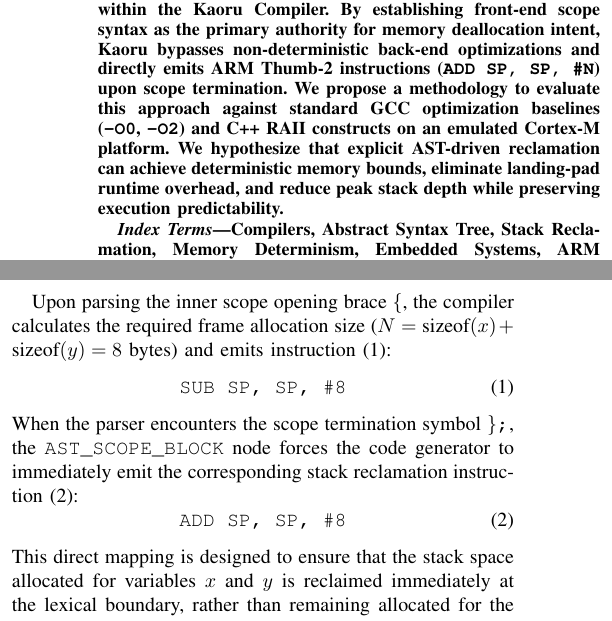
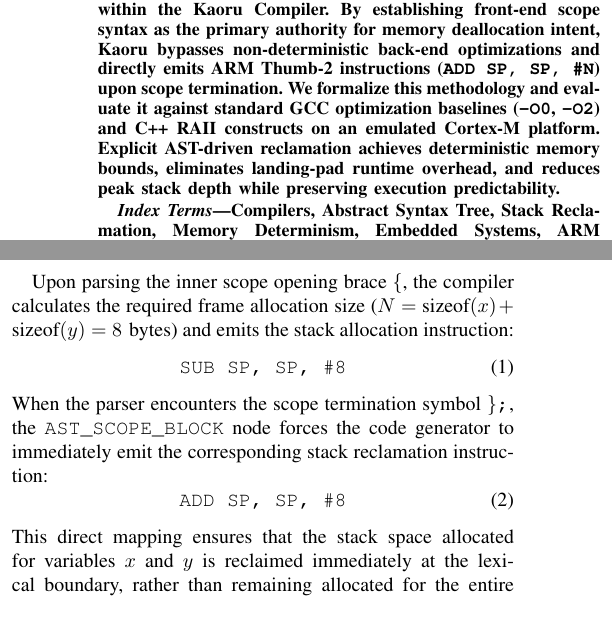
Before and after one commit to marlovbaloon/Kaoru-compiler-and-Marlov-language, a LaTeX paper (main.tex): two parts of the columns of pages 1 and 2 of 3, joined at a grey line, cut so that both start at the same text. Compiled offline with pdfLaTeX; a missing font is replaced by an installed copy or a similar font; a LaTeX package or settings file that is missing is left out.

Commit message:
Update main.tex

```diff
--- a/main.tex
+++ b/main.tex
@@ -36,7 +36,7 @@
 \maketitle
 
 \begin{abstract}
-Bare-metal embedded systems executing on microcontrollers like the ARM Cortex-M architecture operate under extremely stringent SRAM constraints, where unpredicted stack growth poses severe risks of memory corruption and system instability. Traditional compilers rely on back-end static analysis and control-flow graph (CFG) heuristics to infer local variable lifecycles, or enforce runtime cleanup routines such as C++ RAII landing pads. This paper proposes an explicit, Abstract Syntax Tree (AST)-driven stack reclamation mechanism implemented within the Kaoru Compiler. By establishing front-end scope syntax as the primary authority for memory deallocation intent, Kaoru bypasses non-deterministic back-end optimizations and directly emits ARM Thumb-2 instructions (\texttt{ADD SP, SP, \#N}) upon scope termination. We propose a methodology to evaluate this approach against standard GCC optimization baselines (\texttt{-O0}, \texttt{-O2}) and C++ RAII constructs on an emulated Cortex-M platform. We hypothesize that explicit AST-driven reclamation can achieve deterministic memory bounds, eliminate landing-pad runtime overhead, and reduce peak stack depth while preserving execution predictability.
+Bare-metal embedded systems executing on microcontrollers like the ARM Cortex-M architecture operate under extremely stringent SRAM constraints, where unpredicted stack growth poses severe risks of memory corruption and system instability. Traditional compilers rely on back-end static analysis and control-flow graph (CFG) heuristics to infer local variable lifecycles, or enforce runtime cleanup routines such as C++ RAII landing pads. This paper proposes an explicit, Abstract Syntax Tree (AST)-driven stack reclamation mechanism implemented within the Kaoru Compiler. By establishing front-end scope syntax as the primary authority for memory deallocation intent, Kaoru bypasses non-deterministic back-end optimizations and directly emits ARM Thumb-2 instructions (\texttt{ADD SP, SP, \#N}) upon scope termination. We formalize this methodology and evaluate it against standard GCC optimization baselines (\texttt{-O0}, \texttt{-O2}) and C++ RAII constructs on an emulated Cortex-M platform. Explicit AST-driven reclamation achieves deterministic memory bounds, eliminates landing-pad runtime overhead, and reduces peak stack depth while preserving execution predictability.
 \end{abstract}
 
 \begin{IEEEkeywords}
@@ -129,15 +131,15 @@
 }
 \end{lstlisting}
 
-Upon parsing the inner scope opening brace \texttt{\{}, the compiler calculates the required frame allocation size ($N = \text{sizeof}(x) + \text{sizeof}(y) = 8\text{ bytes}$) and emits instruction (1):
+Upon parsing the inner scope opening brace \texttt{\{}, the compiler calculates the required frame allocation size ($N = \text{sizeof}(x) + \text{sizeof}(y) = 8\text{ bytes}$) and emits the stack allocation instruction:
 \begin{equation}
 \text{\texttt{SUB SP, SP, \#8}}
 \end{equation}
-When the parser encounters the scope termination symbol \texttt{\};}, the \texttt{AST\_SCOPE\_BLOCK} node forces the code generator to immediately emit the corresponding stack reclamation instruction (2):
+When the parser encounters the scope termination symbol \texttt{\};}, the \texttt{AST\_SCOPE\_BLOCK} node forces the code generator to immediately emit the corresponding stack reclamation instruction:
 \begin{equation}
 \text{\texttt{ADD SP, SP, \#8}}
 \end{equation}
-This direct mapping is designed to ensure that the stack space allocated for variables $x$ and $y$ is reclaimed immediately at the lexical boundary, rather than remaining allocated for the entire duration of \texttt{process\_data()}.
+This direct mapping ensures that the stack space allocated for variables $x$ and $y$ is reclaimed immediately at the lexical boundary, rather than remaining allocated for the entire duration of \texttt{process\_data()}.
 
 \subsection{Constraint-Preserving Middle-End Integration}
 A key philosophical distinction of the Kaoru Compiler is the relationship between the front-end and the middle-end optimizer.
```
Also changed, not shown: main.tex (4 more changed lines).
